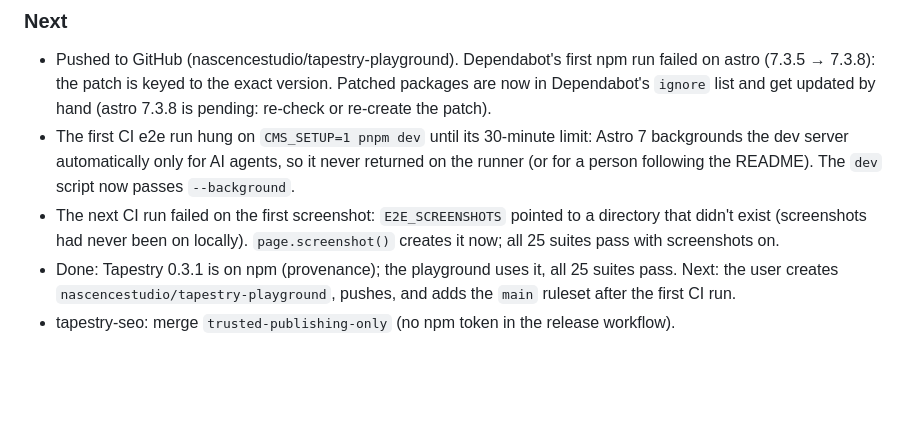
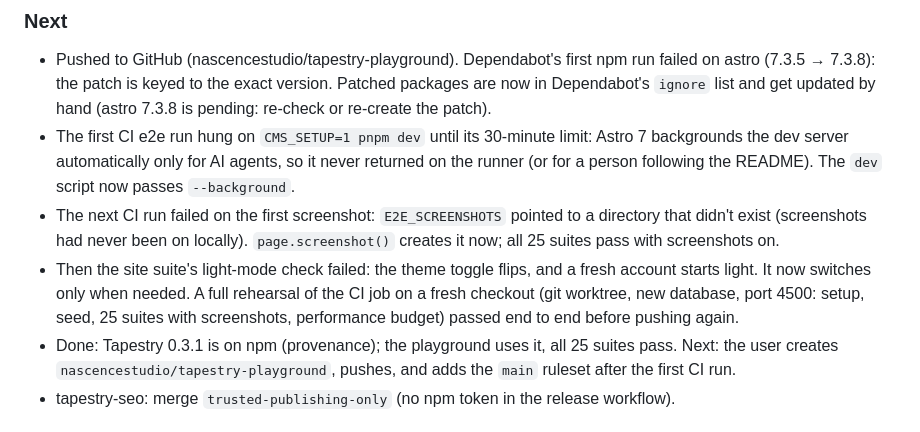
Before and after one commit to nascencestudio/tapestry-playground, a Markdown page: docs/devlog.md, the part around the change. Rendered like a GitHub page; blank space fills up the shorter version.

Commit message:
Devlog: CI rehearsal on a fresh checkout
Co-Authored-By: Claude Opus 5.5 <noreply@anthropic.com>

```diff
--- a/docs/devlog.md
+++ b/docs/devlog.md
@@ -40,6 +40,10 @@ canvas that matches the public page's background (the page was dark, the canvas
 - The next CI run failed on the first screenshot: `E2E_SCREENSHOTS` pointed to a directory that didn't
   exist (screenshots had never been on locally). `page.screenshot()` creates it now; all 25 suites
   pass with screenshots on.
+- Then the site suite's light-mode check failed: the theme toggle flips, and a fresh account starts
+  light. It now switches only when needed. A full rehearsal of the CI job on a fresh checkout (git
+  worktree, new database, port 4500: setup, seed, 25 suites with screenshots, performance budget)
+  passed end to end before pushing again.
 - Done: Tapestry 0.3.1 is on npm (provenance); the playground uses it, all 25 suites pass. Next: the
   user creates `nascencestudio/tapestry-playground`, pushes, and adds the `main` ruleset after the
   first CI run.
```
